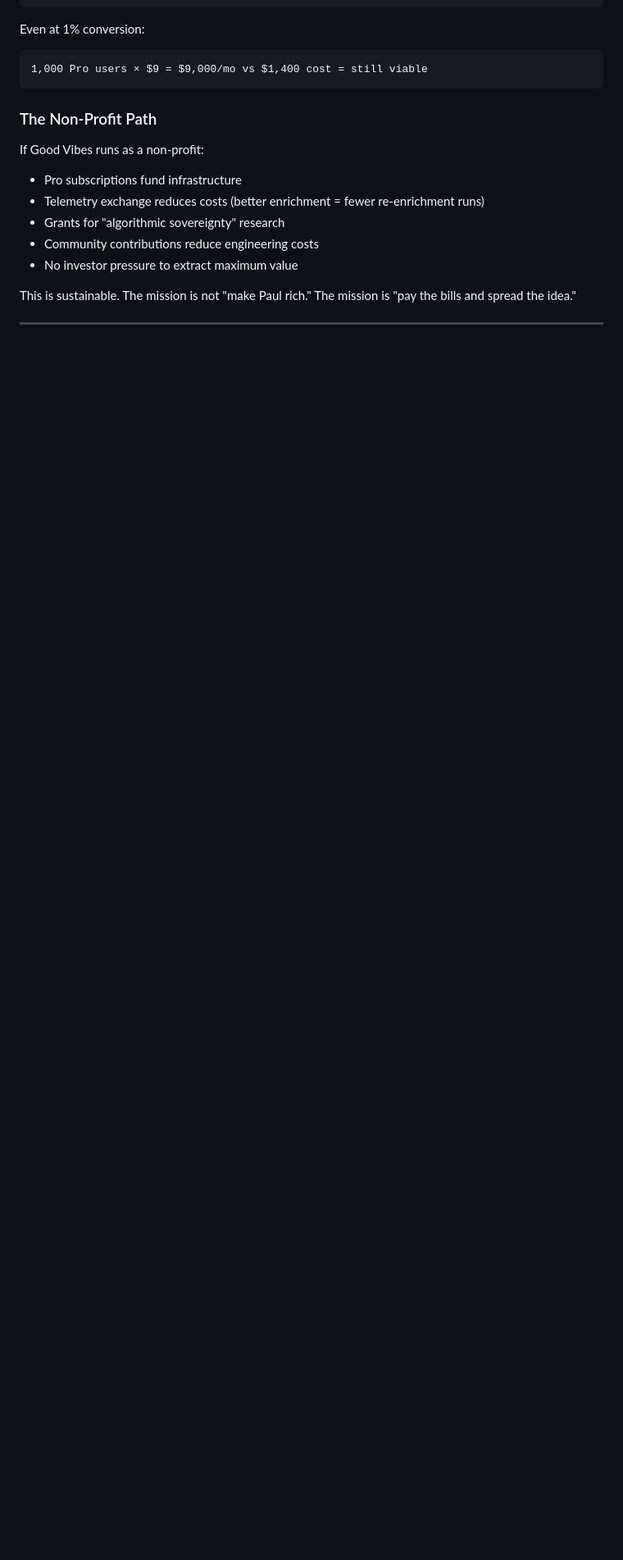
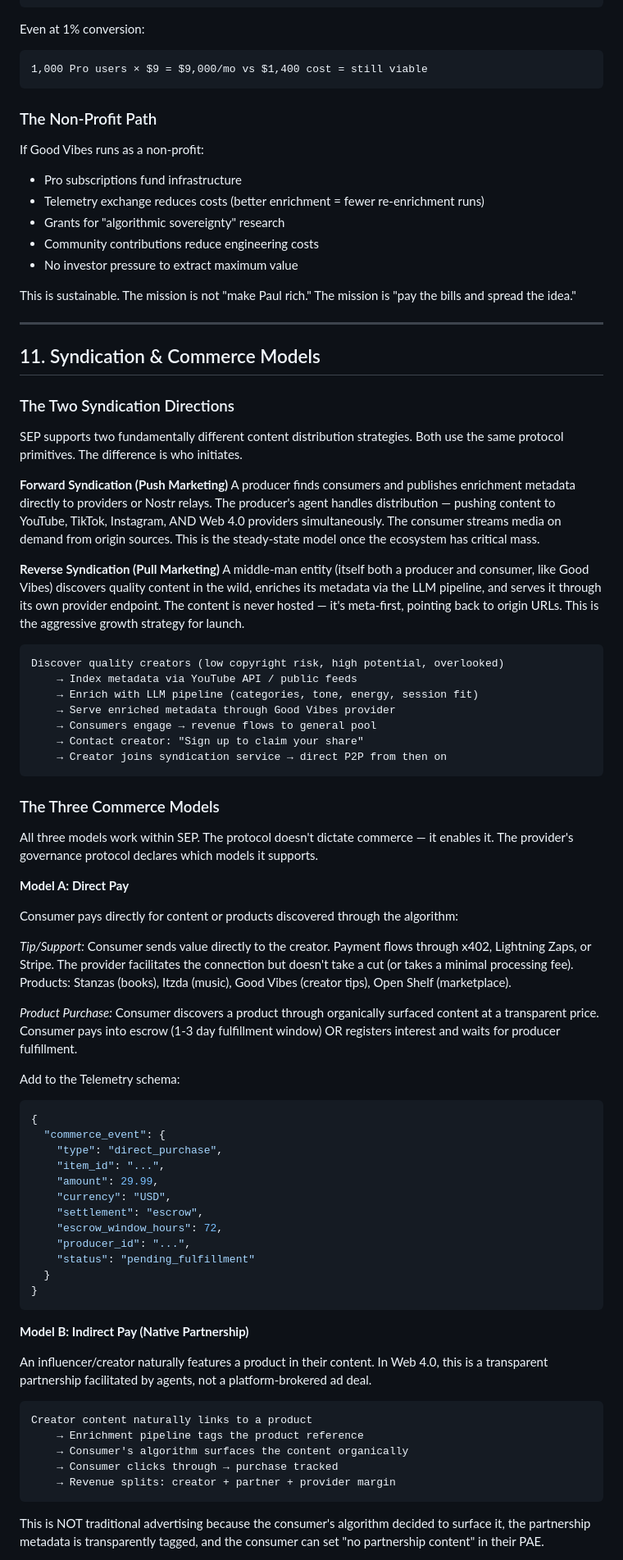
Before and after one commit to sovereign-streams/web4, a Markdown page: spec/SEP-EVOLUTION.md, the part around one of its changes. Shown at 82% size. Drawn GitHub-style; blank space fills up the shorter version.

````diff
--- a/spec/SEP-EVOLUTION.md
+++ b/spec/SEP-EVOLUTION.md
@@ -700,3 +700,67 @@ This is sustainable. The mission is not "make Paul rich." The mission is "pay th
 
 ---
 
+## 11. Syndication & Commerce Models
+
+### The Two Syndication Directions
+
+SEP supports two fundamentally different content distribution strategies. Both use the same protocol primitives. The difference is who initiates.
+
+**Forward Syndication (Push Marketing)**
+A producer finds consumers and publishes enrichment metadata directly to providers or Nostr relays. The producer's agent handles distribution — pushing content to YouTube, TikTok, Instagram, AND Web 4.0 providers simultaneously. The consumer streams media on demand from origin sources. This is the steady-state model once the ecosystem has critical mass.
+
+**Reverse Syndication (Pull Marketing)**
+A middle-man entity (itself both a producer and consumer, like Good Vibes) discovers quality content in the wild, enriches its metadata via the LLM pipeline, and serves it through its own provider endpoint. The content is never hosted — it's meta-first, pointing back to origin URLs. This is the aggressive growth strategy for launch.
+
+```
+Discover quality creators (low copyright risk, high potential, overlooked)
+    → Index metadata via YouTube API / public feeds
+    → Enrich with LLM pipeline (categories, tone, energy, session fit)
+    → Serve enriched metadata through Good Vibes provider
+    → Consumers engage → revenue flows to general pool
+    → Contact creator: "Sign up to claim your share"
+    → Creator joins syndication service → direct P2P from then on
+```
+
+### The Three Commerce Models
+
+All three models work within SEP. The protocol doesn't dictate commerce — it enables it. The provider's governance protocol declares which models it supports.
+
+**Model A: Direct Pay**
+
+Consumer pays directly for content or products discovered through the algorithm:
+
+*Tip/Support:* Consumer sends value directly to the creator. Payment flows through x402, Lightning Zaps, or Stripe. The provider facilitates the connection but doesn't take a cut (or takes a minimal processing fee). Products: Stanzas (books), Itzda (music), Good Vibes (creator tips), Open Shelf (marketplace).
+
+*Product Purchase:* Consumer discovers a product through organically surfaced content at a transparent price. Consumer pays into escrow (1-3 day fulfillment window) OR registers interest and waits for producer fulfillment.
+
+Add to the Telemetry schema:
+```json
+{
+  "commerce_event": {
+    "type": "direct_purchase",
+    "item_id": "...",
+    "amount": 29.99,
+    "currency": "USD",
+    "settlement": "escrow",
+    "escrow_window_hours": 72,
+    "producer_id": "...",
+    "status": "pending_fulfillment"
+  }
+}
+```
+
+**Model B: Indirect Pay (Native Partnership)**
+
+An influencer/creator naturally features a product in their content. In Web 4.0, this is a transparent partnership facilitated by agents, not a platform-brokered ad deal.
+
+```
+Creator content naturally links to a product
+    → Enrichment pipeline tags the product reference
+    → Consumer's algorithm surfaces the content organically
+    → Consumer clicks through → purchase tracked
+    → Revenue splits: creator + partner + provider margin
+```
+
+This is NOT traditional advertising because the consumer's algorithm decided to surface it, the partnership metadata is transparently tagged, and the consumer can set "no partnership content" in their PAE.
+
````
Also changed, not shown: other parts of spec/SEP-EVOLUTION.md (+46 -0 lines), AGENT-AS-DOWNLOAD.md (added, +583 -0 lines).
